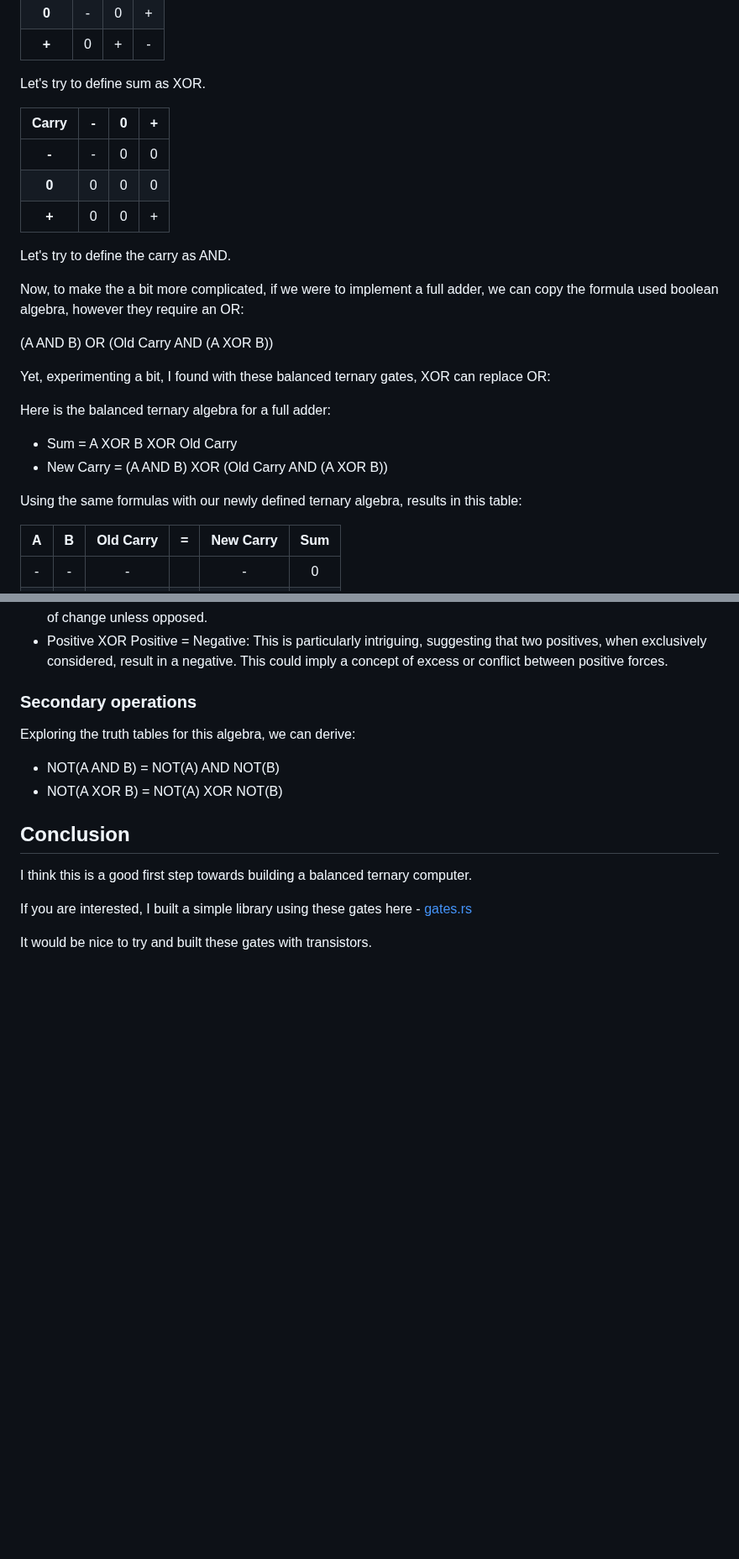
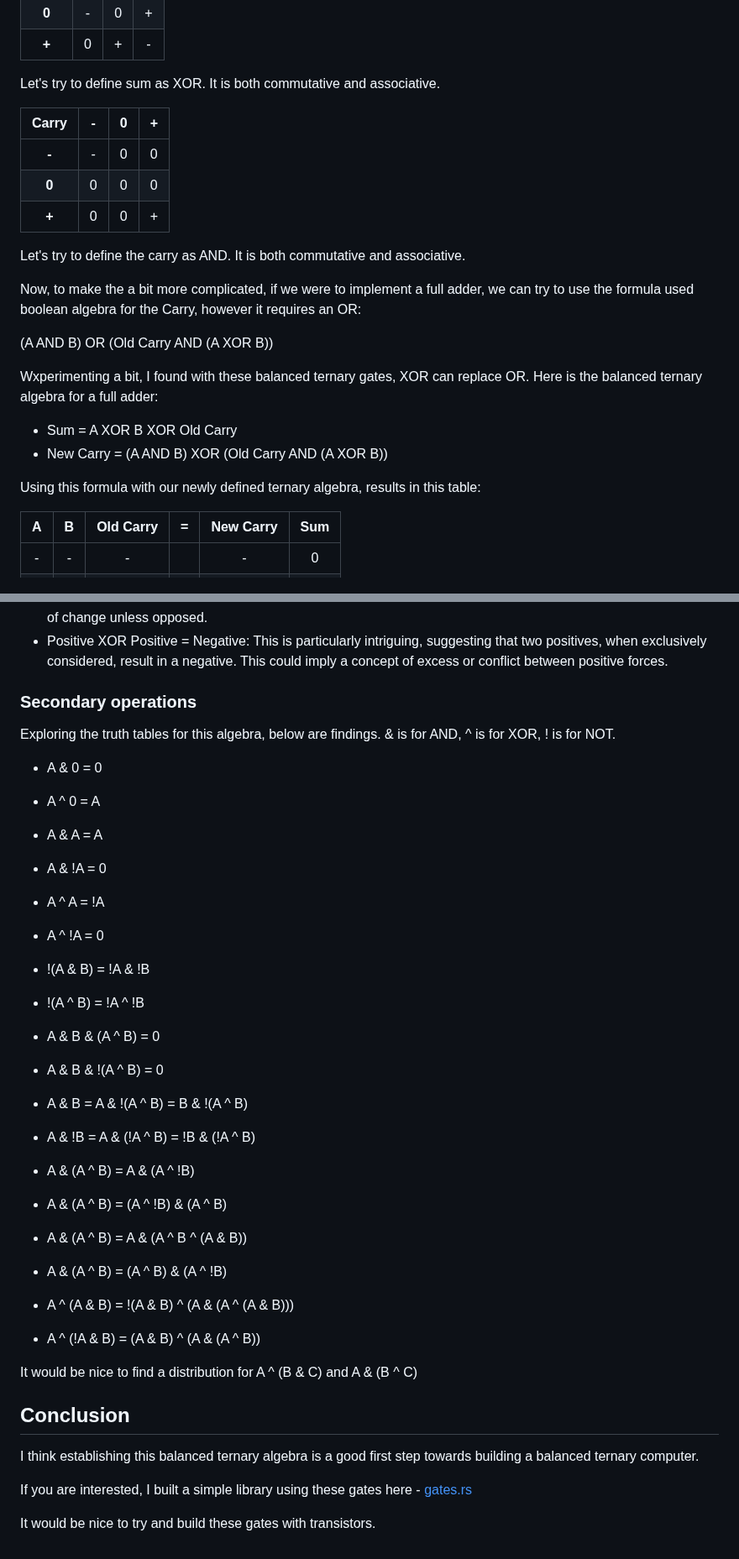
Before and after one commit to veniamin-ilmer/math, a Markdown page: balanced-ternary-algebra/readme.md, 2 parts joined by grey strips. Shown at 84% size. Rendered like a GitHub page; blank space fills up the shorter version.

Commit message:
Added secondary operations

```diff
--- a/balanced-ternary-algebra/readme.md
+++ b/balanced-ternary-algebra/readme.md
@@ -24,7 +24,7 @@ Here is the truth table of balanced ternary addition:
 | **0** | - | 0 | + |
 | **+** | 0 | + | - |
 
-Let's try to define sum as XOR.
+Let's try to define sum as XOR. It is both commutative and associative.
 
 | Carry | - | 0 | + |
 |:-:|:-:|:-:|:-:|
@@ -32,20 +32,18 @@ Let's try to define sum as XOR.
 | **0** | 0 | 0 | 0 |
 | **+** | 0 | 0 | + |
 
-Let's try to define the carry as AND.
+Let's try to define the carry as AND. It is both commutative and associative.
 
-Now, to make the a bit more complicated, if we were to implement a full adder, we can copy the formula used boolean algebra, however they require an OR:
+Now, to make the a bit more complicated, if we were to implement a full adder, we can try to use the formula used boolean algebra for the Carry, however it requires an OR:
 
 (A AND B) OR (Old Carry AND (A XOR B))
 
-Yet, experimenting a bit, I found with these balanced ternary gates, XOR can replace OR:
-
-Here is the balanced ternary algebra for a full adder:
+Wxperimenting a bit, I found with these balanced ternary gates, XOR can replace OR. Here is the balanced ternary algebra for a full adder:
 
 * Sum = A XOR B XOR Old Carry
 * New Carry = (A AND B) XOR (Old Carry AND (A XOR B))
 
-Using the same formulas with our newly defined ternary algebra, results in this table:
+Using this formula with our newly defined ternary algebra, results in this table:
 
 | A | B | Old Carry | = | New Carry | Sum |
 |:-:|:-:|:-:|:-:|:-:|:-:|
@@ -203,15 +201,35 @@ Electrically, building this gate can be extremely simple - Just reverse the writ
 
 ### Secondary operations
 
-Exploring the truth tables for this algebra, we can derive:
+Exploring the truth tables for this algebra, below are findings. & is for AND, ^ is for XOR, ! is for NOT.
 
-* NOT(A AND B) = NOT(A) AND NOT(B)
-* NOT(A XOR B) = NOT(A) XOR NOT(B)
+* A & 0 = 0
+* A ^ 0 = A
+* A & A = A
+* A & !A = 0
+* A ^ A = !A
+* A ^ !A = 0
+
+* !(A & B) = !A & !B
+* !(A ^ B) = !A ^ !B
+* A & B & (A ^ B) = 0
+* A & B & !(A ^ B) = 0
+* A & B = A & !(A ^ B) = B & !(A ^ B)
+* A & !B = A & (!A ^ B) = !B & (!A ^ B)
+* A & (A ^ B) = A & (A ^ !B)
+* A & (A ^ B) = (A ^ !B) & (A ^ B)
+* A & (A ^ B) = A & (A ^ B ^ (A & B))
+
+* A & (A ^ B) = (A ^ B) & (A ^ !B)
+* A ^ (A & B) = !(A & B) ^ (A & (A ^ (A & B)))
+* A ^ (!A & B) = (A & B) ^ (A & (A ^ B))
+
+It would be nice to find a distribution for A ^ (B & C) and A & (B ^ C)
 
 ## Conclusion
 
-I think this is a good first step towards building a balanced ternary computer.
+I think establishing this balanced ternary algebra is a good first step towards building a balanced ternary computer.
 
 If you are interested, I built a simple library using these gates here - [gates.rs](https://github.com/veniamin-ilmer/math/blob/master/balanced-ternary-algebra/gates.rs)
 
-It would be nice to try and built these gates with transistors.
+It would be nice to try and build these gates with transistors.
```
Also changed, not shown: other parts of balanced-ternary-algebra/readme.md (+1 -1 lines).
